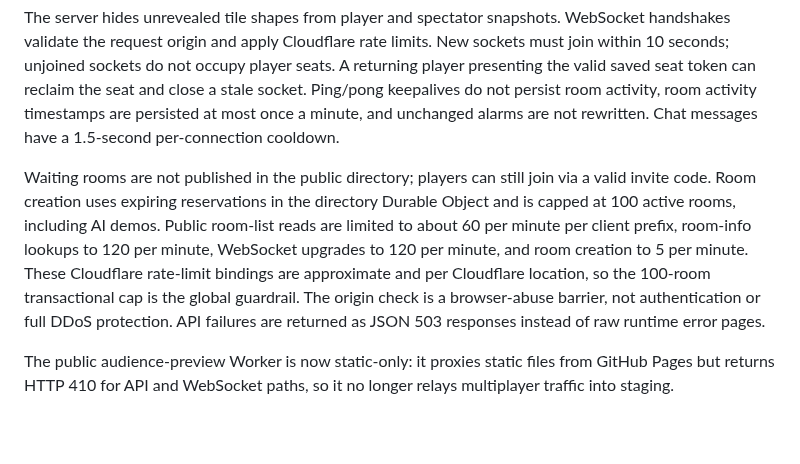
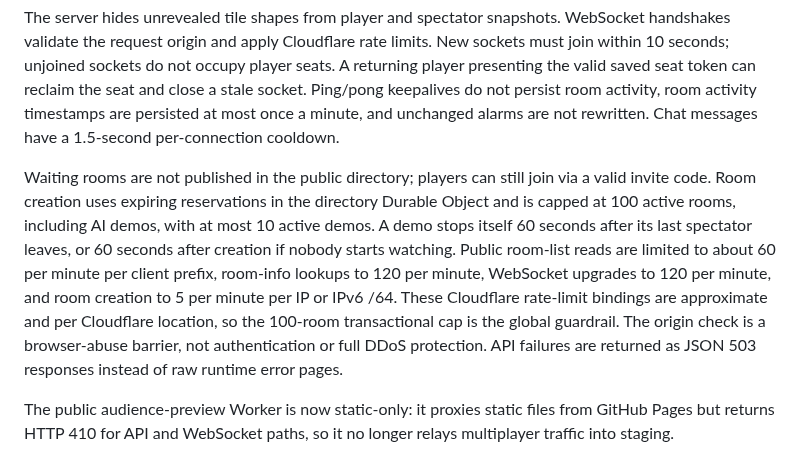
Before and after one commit to tayo6/shapey, a Markdown page: worker/README.md, the part around the change. Rendered like a GitHub page; blank space fills up the shorter version.

Commit message:
Document AI demo limits and automatic cleanup

```diff
--- a/worker/README.md
+++ b/worker/README.md
@@ -13,7 +13,7 @@ The opening study phase is 15 seconds. Newly spawned tiles are revealed for 5 se
 
 The server hides unrevealed tile shapes from player and spectator snapshots. WebSocket handshakes validate the request origin and apply Cloudflare rate limits. New sockets must join within 10 seconds; unjoined sockets do not occupy player seats. A returning player presenting the valid saved seat token can reclaim the seat and close a stale socket. Ping/pong keepalives do not persist room activity, room activity timestamps are persisted at most once a minute, and unchanged alarms are not rewritten. Chat messages have a 1.5-second per-connection cooldown.
 
-Waiting rooms are not published in the public directory; players can still join via a valid invite code. Room creation uses expiring reservations in the directory Durable Object and is capped at 100 active rooms, including AI demos. Public room-list reads are limited to about 60 per minute per client prefix, room-info lookups to 120 per minute, WebSocket upgrades to 120 per minute, and room creation to 5 per minute. These Cloudflare rate-limit bindings are approximate and per Cloudflare location, so the 100-room transactional cap is the global guardrail. The origin check is a browser-abuse barrier, not authentication or full DDoS protection. API failures are returned as JSON 503 responses instead of raw runtime error pages.
+Waiting rooms are not published in the public directory; players can still join via a valid invite code. Room creation uses expiring reservations in the directory Durable Object and is capped at 100 active rooms, including AI demos, with at most 10 active demos. A demo stops itself 60 seconds after its last spectator leaves, or 60 seconds after creation if nobody starts watching. Public room-list reads are limited to about 60 per minute per client prefix, room-info lookups to 120 per minute, WebSocket upgrades to 120 per minute, and room creation to 5 per minute per IP or IPv6 /64. These Cloudflare rate-limit bindings are approximate and per Cloudflare location, so the 100-room transactional cap is the global guardrail. The origin check is a browser-abuse barrier, not authentication or full DDoS protection. API failures are returned as JSON 503 responses instead of raw runtime error pages.
 
 The public audience-preview Worker is now static-only: it proxies static files from GitHub Pages but returns HTTP 410 for API and WebSocket paths, so it no longer relays multiplayer traffic into staging.
 
```
